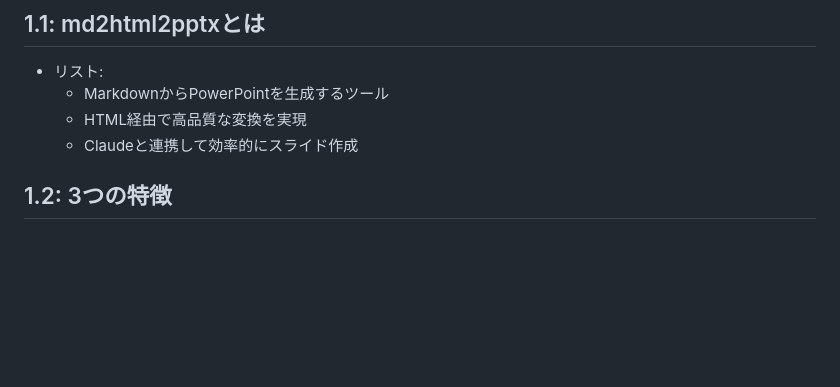
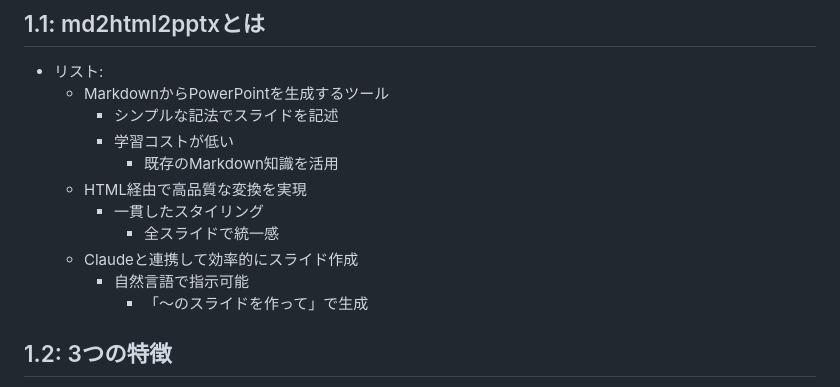
Before and after one commit to haru01/md2html2pptx, a Markdown page: assets/1_mds/sample.md, the part around the change. Rendered like a GitHub page; blank space fills up the shorter version.

Commit message:
docs: add 4-level nested list example to sample.md
Demonstrates the nested list feature with 4 levels of indentation
to showcase the checkmark bullets and hierarchical styling.

Co-Authored-By: Claude Opus 4.5 <noreply@anthropic.com>

```diff
--- a/assets/1_mds/sample.md
+++ b/assets/1_mds/sample.md
@@ -10,8 +10,15 @@
 ## 1.1: md2html2pptxとは
 - リスト:
   - MarkdownからPowerPointを生成するツール
+    - シンプルな記法でスライドを記述
+    - 学習コストが低い
+      - 既存のMarkdown知識を活用
   - HTML経由で高品質な変換を実現
+    - 一貫したスタイリング
+      - 全スライドで統一感
   - Claudeと連携して効率的にスライド作成
+    - 自然言語で指示可能
+      - 「〜のスライドを作って」で生成
 
 ## 1.2: 3つの特徴
 - カード1: シンプル
```
